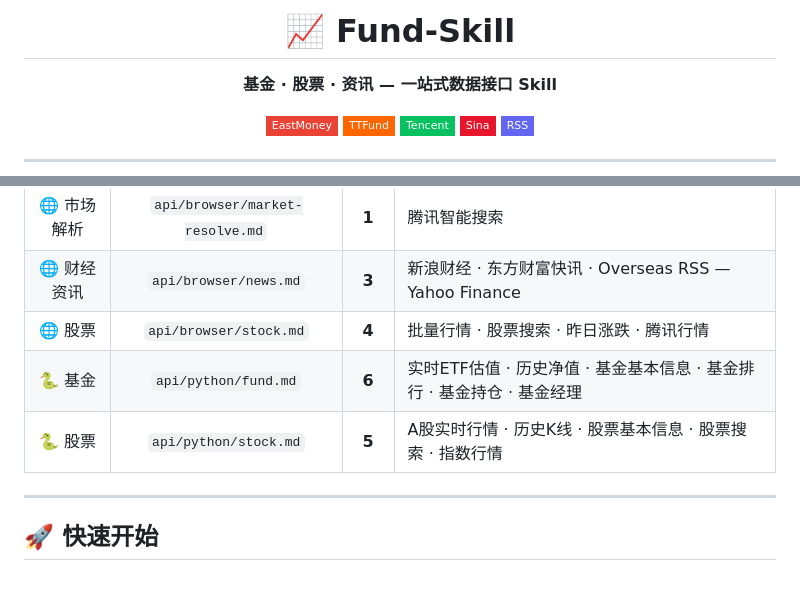
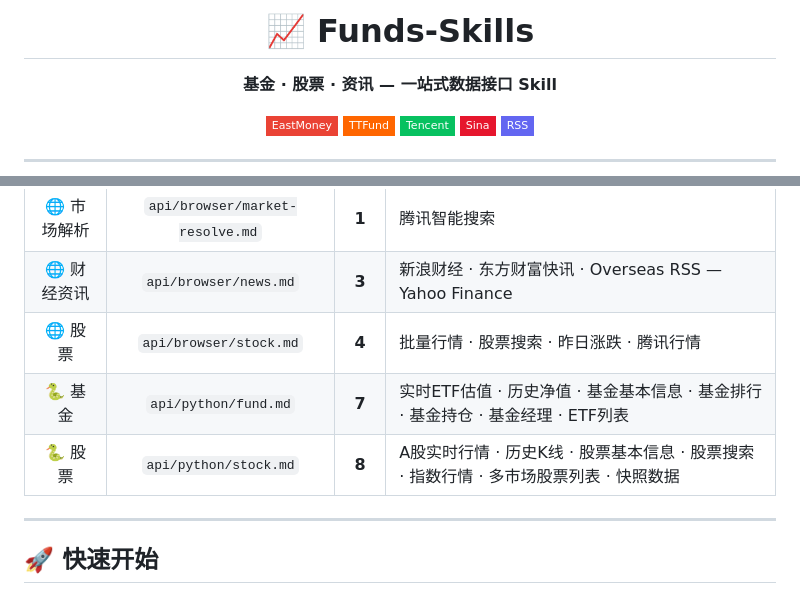
Before and after one commit to L-newbie/fund-skill, a Markdown page: README.md, 2 parts joined by grey strips. Rendered like a GitHub page; badges without logos.

Commit message:
Revise README for Funds-Skills and API updates
Updated section headers and added new features to fund and stock APIs.

```diff
--- a/README.md
+++ b/README.md
@@ -1,6 +1,6 @@
 <div align="center">
 
-# 📈 Fund-Skill
+# 📈 Funds-Skills
 
 **基金 · 股票 · 资讯 — 一站式数据接口 Skill**
 
@@ -58,8 +58,8 @@ fund-skill/
 | 🌐 市场解析 | `api/browser/market-resolve.md` | **1** | 腾讯智能搜索 |
 | 🌐 财经资讯 | `api/browser/news.md` | **3** | 新浪财经 · 东方财富快讯 · Overseas RSS — Yahoo Finance |
 | 🌐 股票 | `api/browser/stock.md` | **4** | 批量行情 · 股票搜索 · 昨日涨跌 · 腾讯行情 |
-| 🐍 基金 | `api/python/fund.md` | **6** | 实时ETF估值 · 历史净值 · 基金基本信息 · 基金排行 · 基金持仓 · 基金经理 |
-| 🐍 股票 | `api/python/stock.md` | **5** | A股实时行情 · 历史K线 · 股票基本信息 · 股票搜索 · 指数行情 |
+| 🐍 基金 | `api/python/fund.md` | **7** | 实时ETF估值 · 历史净值 · 基金基本信息 · 基金排行 · 基金持仓 · 基金经理 · ETF列表 |
+| 🐍 股票 | `api/python/stock.md` | **8** | A股实时行情 · 历史K线 · 股票基本信息 · 股票搜索 · 指数行情 · 多市场股票列表 · 快照数据 |
 <!-- AUTO-BOARD-TABLE END -->
 
 ---
```
Also changed, not shown: other parts of README.md (+1 -1 lines).
